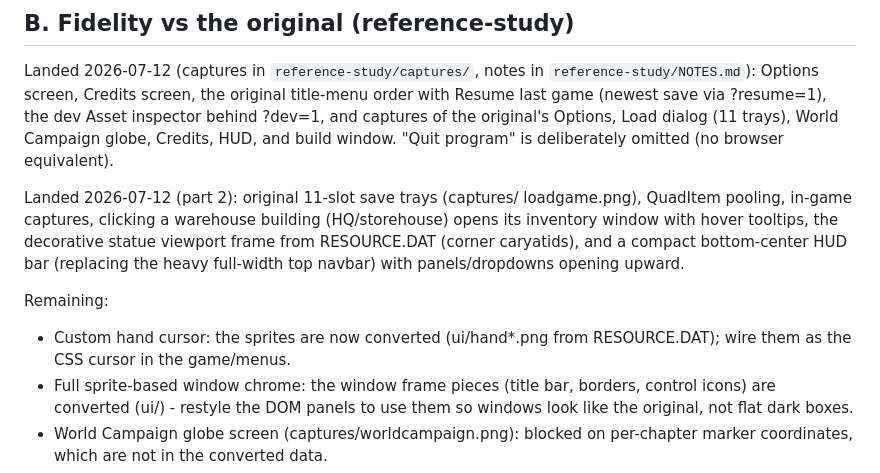
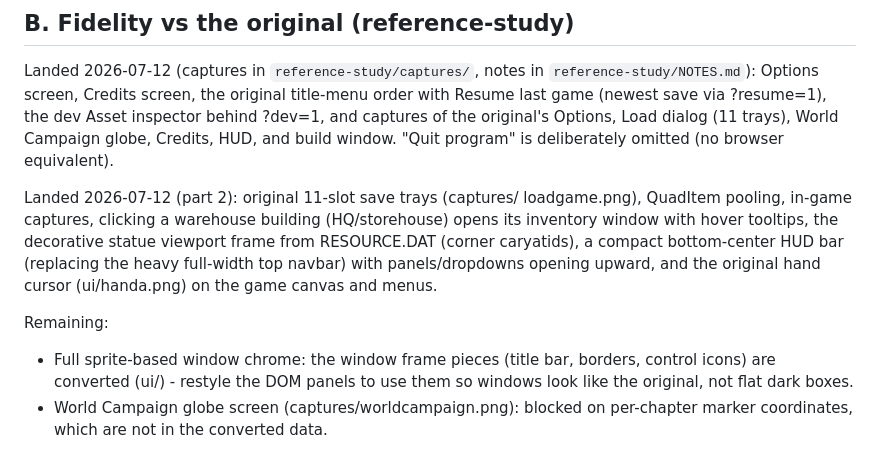
Before and after one commit to mortenoh/s2gold, a Markdown page: docs/ROADMAP.md, the part around the change. GitHub-like rendering.

Commit message:
docs: roadmap - hand cursor landed

```diff
--- a/docs/ROADMAP.md
+++ b/docs/ROADMAP.md
@@ -35,13 +35,12 @@ Landed 2026-07-12 (part 2): original 11-slot save trays (captures/
 loadgame.png), QuadItem pooling, in-game captures, clicking a warehouse
 building (HQ/storehouse) opens its inventory window with hover tooltips,
 the decorative statue viewport frame from RESOURCE.DAT (corner
-caryatids), and a compact bottom-center HUD bar (replacing the heavy
-full-width top navbar) with panels/dropdowns opening upward.
+caryatids), a compact bottom-center HUD bar (replacing the heavy
+full-width top navbar) with panels/dropdowns opening upward, and the
+original hand cursor (ui/handa.png) on the game canvas and menus.
 
 Remaining:
 
-- Custom hand cursor: the sprites are now converted (ui/hand*.png from
-  RESOURCE.DAT); wire them as the CSS cursor in the game/menus.
 - Full sprite-based window chrome: the window frame pieces (title bar,
   borders, control icons) are converted (ui/) - restyle the DOM panels
   to use them so windows look like the original, not flat dark boxes.
```
